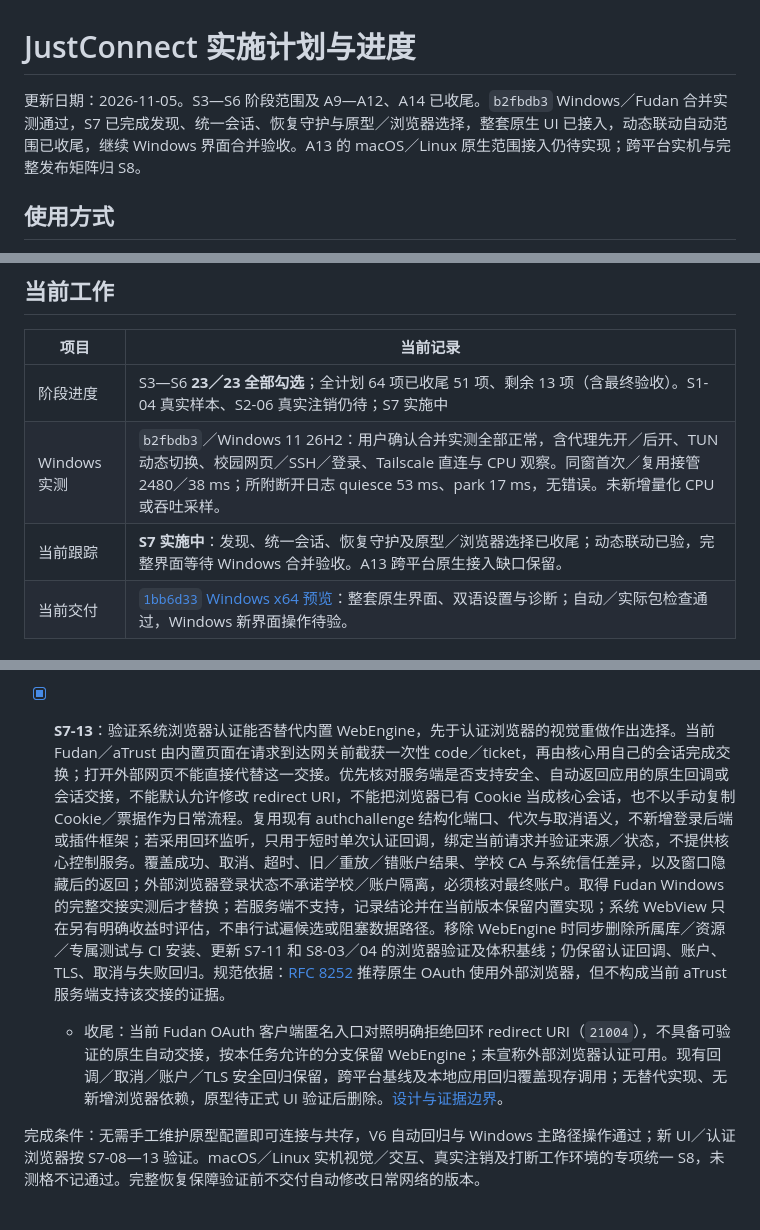
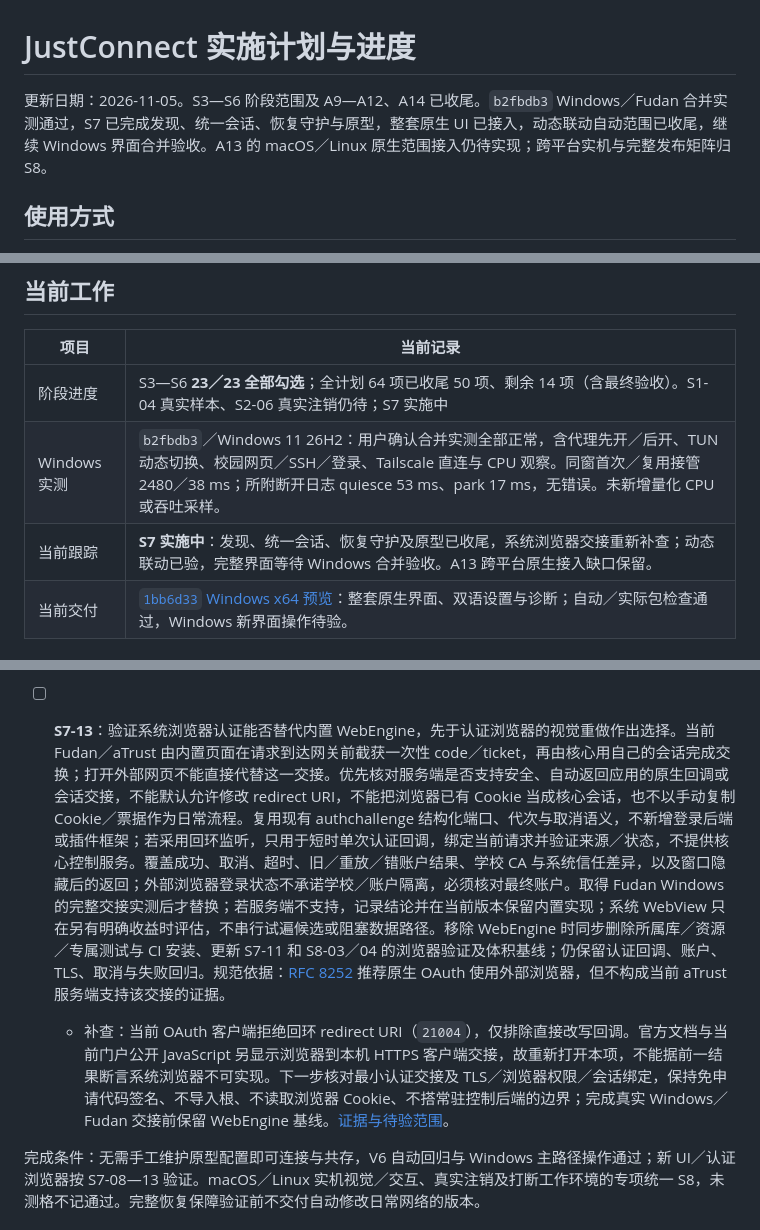
Before and after one commit to wtalioy/JustConnect, a Markdown page: plan.md, 3 parts joined by grey strips. GitHub-like rendering.

```diff
--- a/plan.md
+++ b/plan.md
@@ -1,6 +1,6 @@
 # JustConnect 实施计划与进度
 
-更新日期：2026-11-05。S3—S6 阶段范围及 A9—A12、A14 已收尾。`b2fbdb3` Windows／Fudan 合并实测通过，S7 已完成发现、统一会话、恢复守护与原型／浏览器选择，整套原生 UI 已接入，动态联动自动范围已收尾，继续 Windows 界面合并验收。A13 的 macOS／Linux 原生范围接入仍待实现；跨平台实机与完整发布矩阵归 S8。
+更新日期：2026-11-05。S3—S6 阶段范围及 A9—A12、A14 已收尾。`b2fbdb3` Windows／Fudan 合并实测通过，S7 已完成发现、统一会话、恢复守护与原型，整套原生 UI 已接入，动态联动自动范围已收尾，继续 Windows 界面合并验收。A13 的 macOS／Linux 原生范围接入仍待实现；跨平台实机与完整发布矩阵归 S8。
 
 ## 使用方式
 
@@ -13,9 +13,9 @@
 
 | 项目 | 当前记录 |
 | --- | --- |
-| 阶段进度 | S3—S6 **23／23 全部勾选**；全计划 64 项已收尾 51 项、剩余 13 项（含最终验收）。S1-04 真实样本、S2-06 真实注销仍待；S7 实施中 |
+| 阶段进度 | S3—S6 **23／23 全部勾选**；全计划 64 项已收尾 50 项、剩余 14 项（含最终验收）。S1-04 真实样本、S2-06 真实注销仍待；S7 实施中 |
 | Windows 实测 | `b2fbdb3`／Windows 11 26H2：用户确认合并实测全部正常，含代理先开／后开、TUN 动态切换、校园网页／SSH／登录、Tailscale 直连与 CPU 观察。同窗首次／复用接管 2480／38 ms；所附断开日志 quiesce 53 ms、park 17 ms，无错误。未新增量化 CPU 或吞吐采样。 |
-| 当前跟踪 | **S7 实施中**：发现、统一会话、恢复守护及原型／浏览器选择已收尾；动态联动已验，完整界面等待 Windows 合并验收。A13 跨平台原生接入缺口保留。 |
+| 当前跟踪 | **S7 实施中**：发现、统一会话、恢复守护及原型已收尾，系统浏览器交接重新补查；动态联动已验，完整界面等待 Windows 合并验收。A13 跨平台原生接入缺口保留。 |
 | 当前交付 | [`1bb6d33` Windows x64 预览](https://github.com/wtalioy/JustConnect/actions/runs/42046435836/artifacts/13424708546)：整套原生界面、双语设置与诊断；自动／实际包检查通过，Windows 新界面操作待验。 |
 
 ## 当前验收基线
@@ -223,9 +223,9 @@ S3—S6 已收尾，不重复开发或重跑已通过基线；A6 性能优化已
   - 已移除固定中文 locale，主窗口／详情／托盘／实例选择、认证窗口、配置引导／编辑、网络保护及共享服务器表单使用英文源码、Qt 中文目录与标准按钮翻译；平台技术日志统一英文，界面继续按类型状态翻译，不让底层依赖语言。Qt 标准按钮目录与应用文案一并编入资源，删除第二个运行时翻译器及 macOS 全语言复制脚本；将六个 `.ui` 列入现有 CMake 目标，修复标准翻译更新漏扫布局。正常更新保留全部 573 条有效译文，完整重建及 74 项本地回归通过。语言与关闭行为一次保存，活动连接、失败保留、重启恢复及输入／页面保留有操作回归；`1bb6d33` 三平台应用及六组实际包通过；Windows 语言与实际连接联动归 S7-10，整项保持待验。
 - [ ] **S7-12**（统一原生设置及全局语言／关闭行为已通过三平台自动回归；Windows 整套界面联动待验）：随界面提供可发现的统一设置页，至少包含语言和关闭行为；复用现有存储／校验，应用偏好不混入学校 Profile，不新增并行配置框架。按日常使用要求落实默认隐藏到托盘／可选有序退出、明确 Exit 及无托盘回退；保存偏好本身不关闭或断开。迁移保留明确选择，无效值明确回退，写入失败保留原值并反馈；语言切换／重启、跨学校与活动连接的行为由 S7-10 统一验收。
 
-- [x] **S7-13**：验证系统浏览器认证能否替代内置 WebEngine，先于认证浏览器的视觉重做作出选择。当前 Fudan／aTrust 由内置页面在请求到达网关前截获一次性 code／ticket，再由核心用自己的会话完成交换；打开外部网页不能直接代替这一交接。优先核对服务端是否支持安全、自动返回应用的原生回调或会话交接，不能默认允许修改 redirect URI，不能把浏览器已有 Cookie 当成核心会话，也不以手动复制 Cookie／票据作为日常流程。复用现有 authchallenge 结构化端口、代次与取消语义，不新增登录后端或插件框架；若采用回环监听，只用于短时单次认证回调，绑定当前请求并验证来源／状态，不提供核心控制服务。覆盖成功、取消、超时、旧／重放／错账户结果、学校 CA 与系统信任差异，以及窗口隐藏后的返回；外部浏览器登录状态不承诺学校／账户隔离，必须核对最终账户。取得 Fudan Windows 的完整交接实测后才替换；若服务端不支持，记录结论并在当前版本保留内置实现；系统 WebView 只在另有明确收益时评估，不串行试遍候选或阻塞数据路径。移除 WebEngine 时同步删除所属库／资源／专属测试与 CI 安装、更新 S7-11 和 S8-03／04 的浏览器验证及体积基线；仍保留认证回调、账户、TLS、取消与失败回归。规范依据：[RFC 8252](https://www.rfc-editor.org/rfc/rfc8252) 推荐原生 OAuth 使用外部浏览器，但不构成当前 aTrust 服务端支持该交接的证据。
+- [ ] **S7-13**：验证系统浏览器认证能否替代内置 WebEngine，先于认证浏览器的视觉重做作出选择。当前 Fudan／aTrust 由内置页面在请求到达网关前截获一次性 code／ticket，再由核心用自己的会话完成交换；打开外部网页不能直接代替这一交接。优先核对服务端是否支持安全、自动返回应用的原生回调或会话交接，不能默认允许修改 redirect URI，不能把浏览器已有 Cookie 当成核心会话，也不以手动复制 Cookie／票据作为日常流程。复用现有 authchallenge 结构化端口、代次与取消语义，不新增登录后端或插件框架；若采用回环监听，只用于短时单次认证回调，绑定当前请求并验证来源／状态，不提供核心控制服务。覆盖成功、取消、超时、旧／重放／错账户结果、学校 CA 与系统信任差异，以及窗口隐藏后的返回；外部浏览器登录状态不承诺学校／账户隔离，必须核对最终账户。取得 Fudan Windows 的完整交接实测后才替换；若服务端不支持，记录结论并在当前版本保留内置实现；系统 WebView 只在另有明确收益时评估，不串行试遍候选或阻塞数据路径。移除 WebEngine 时同步删除所属库／资源／专属测试与 CI 安装、更新 S7-11 和 S8-03／04 的浏览器验证及体积基线；仍保留认证回调、账户、TLS、取消与失败回归。规范依据：[RFC 8252](https://www.rfc-editor.org/rfc/rfc8252) 推荐原生 OAuth 使用外部浏览器，但不构成当前 aTrust 服务端支持该交接的证据。
 
-  - 收尾：当前 Fudan OAuth 客户端匿名入口对照明确拒绝回环 redirect URI（`21004`），不具备可验证的原生自动交接，按本任务允许的分支保留 WebEngine；未宣称外部浏览器认证可用。现有回调／取消／账户／TLS 安全回归保留，跨平台基线及本地应用回归覆盖现存调用；无替代实现、无新增浏览器依赖，原型待正式 UI 验证后删除。[设计与证据边界](docs/UI-DESIGN.md#认证浏览器选择)。
+  - 补查：当前 OAuth 客户端拒绝回环 redirect URI（`21004`），仅排除直接改写回调。官方文档与当前门户公开 JavaScript 另显示浏览器到本机 HTTPS 客户端交接，故重新打开本项，不能据前一结果断言系统浏览器不可实现。下一步核对最小认证交接及 TLS／浏览器权限／会话绑定，保持免申请代码签名、不导入根、不读取浏览器 Cookie、不搭常驻控制后端的边界；完成真实 Windows／Fudan 交接前保留 WebEngine 基线。[证据与待验范围](docs/UI-DESIGN.md#认证浏览器选择)。
 
 完成条件：无需手工维护原型配置即可连接与共存，V6 自动回归与 Windows 主路径操作通过；新 UI／认证浏览器按 S7-08—13 验证。macOS／Linux 实机视觉／交互、真实注销及打断工作环境的专项统一 S8，未测格不记通过。完整恢复保障验证前不交付自动修改日常网络的版本。
 
```
Also changed, not shown: other parts of plan.md (+1 -1 lines), docs/UI-DESIGN.md (+5 -3 lines).
